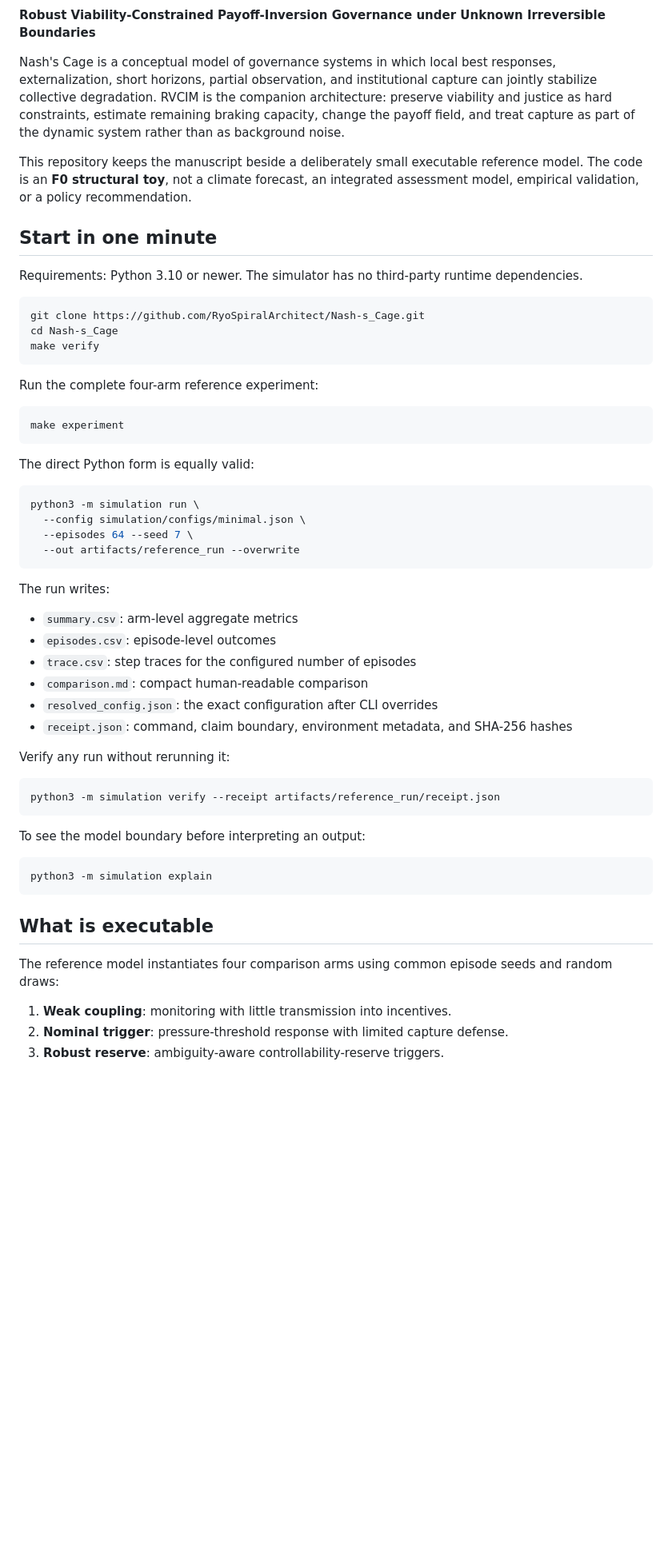
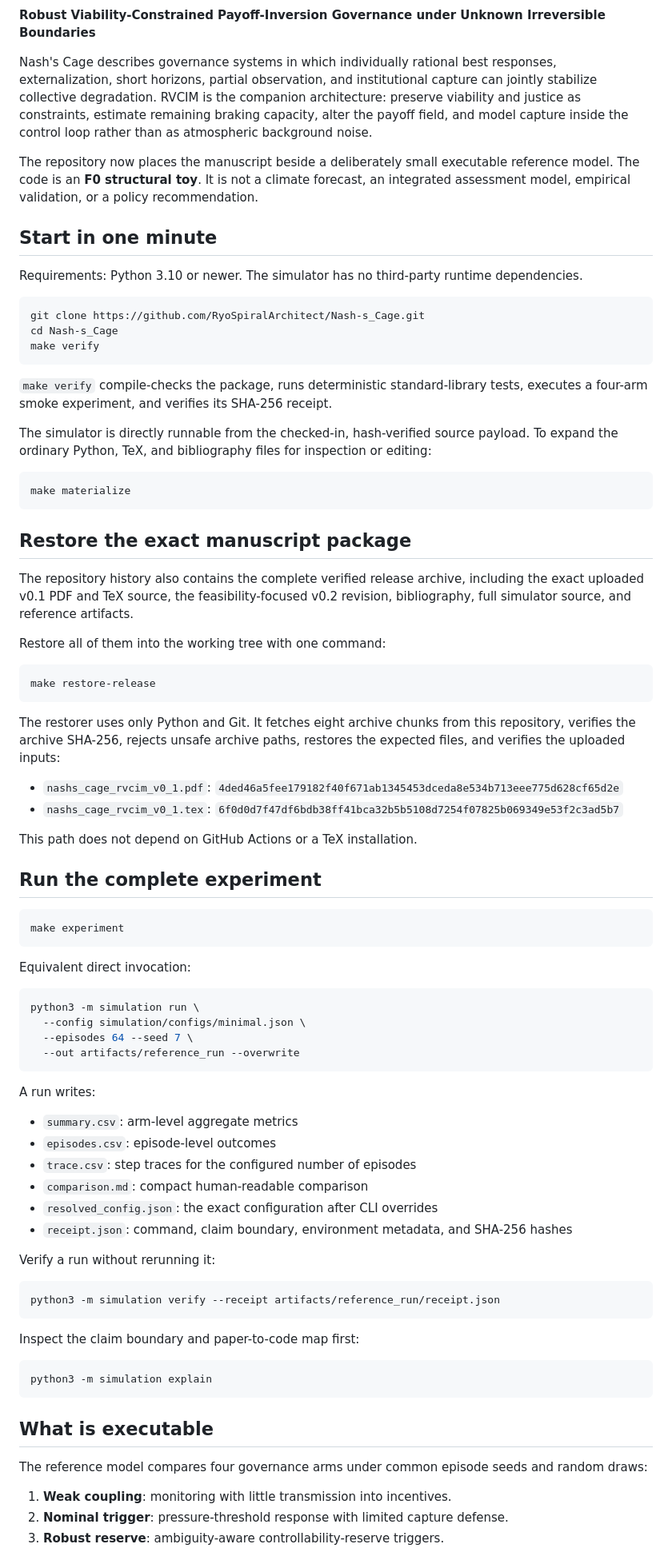
Before and after one commit to RyoSpiralArchitect/Nash-s_Cage, a Markdown page: README.md, the part around one of its changes. Shown at 80% size. GitHub-like rendering; blank space fills up the shorter version.

````diff
--- a/README.md
+++ b/README.md
@@ -4,9 +2,9 @@
 
 **Robust Viability-Constrained Payoff-Inversion Governance under Unknown Irreversible Boundaries**
 
-Nash's Cage is a conceptual model of governance systems in which local best responses, externalization, short horizons, partial observation, and institutional capture can jointly stabilize collective degradation. RVCIM is the companion architecture: preserve viability and justice as hard constraints, estimate remaining braking capacity, change the payoff field, and treat capture as part of the dynamic system rather than as background noise.
+Nash's Cage describes governance systems in which individually rational best responses, externalization, short horizons, partial observation, and institutional capture can jointly stabilize collective degradation. RVCIM is the companion architecture: preserve viability and justice as constraints, estimate remaining braking capacity, alter the payoff field, and model capture inside the control loop rather than as atmospheric background noise.
 
-This repository keeps the manuscript beside a deliberately small executable reference model. The code is an **F0 structural toy**, not a climate forecast, an integrated assessment model, empirical validation, or a policy recommendation.
+The repository now places the manuscript beside a deliberately small executable reference model. The code is an **F0 structural toy**. It is not a climate forecast, an integrated assessment model, empirical validation, or a policy recommendation.
 
 ## Start in one minute
 
@@ -18,13 +16,38 @@ cd Nash-s_Cage
 make verify
 ```
 
-Run the complete four-arm reference experiment:
+`make verify` compile-checks the package, runs deterministic standard-library tests, executes a four-arm smoke experiment, and verifies its SHA-256 receipt.
+
+The simulator is directly runnable from the checked-in, hash-verified source payload. To expand the ordinary Python, TeX, and bibliography files for inspection or editing:
+
+```bash
+make materialize
+```
+
+## Restore the exact manuscript package
+
+The repository history also contains the complete verified release archive, including the exact uploaded v0.1 PDF and TeX source, the feasibility-focused v0.2 revision, bibliography, full simulator source, and reference artifacts.
+
+Restore all of them into the working tree with one command:
+
+```bash
+make restore-release
+```
+
+The restorer uses only Python and Git. It fetches eight archive chunks from this repository, verifies the archive SHA-256, rejects unsafe archive paths, restores the expected files, and verifies the uploaded inputs:
+
+- `nashs_cage_rvcim_v0_1.pdf`: `4ded46a5fee179182f40f671ab1345453dceda8e534b713eee775d628cf65d2e`
+- `nashs_cage_rvcim_v0_1.tex`: `6f0d0d7f47df6bdb38ff41bca32b5b5108d7254f07825b069349e53f2c3ad5b7`
+
+This path does not depend on GitHub Actions or a TeX installation.
+
+## Run the complete experiment
 
 ```bash
 make experiment
 ```
 
-The direct Python form is equally valid:
+Equivalent direct invocation:
 
 ```bash
 python3 -m simulation run \
@@ -33,7 +56,7 @@ python3 -m simulation run \
   --out artifacts/reference_run --overwrite
 ```
 
-The run writes:
+A run writes:
 
 - `summary.csv`: arm-level aggregate metrics
 - `episodes.csv`: episode-level outcomes
@@ -42,13 +65,13 @@ The run writes:
 - `resolved_config.json`: the exact configuration after CLI overrides
 - `receipt.json`: command, claim boundary, environment metadata, and SHA-256 hashes
 
-Verify any run without rerunning it:
+Verify a run without rerunning it:
 
 ```bash
 python3 -m simulation verify --receipt artifacts/reference_run/receipt.json
 ```
 
-To see the model boundary before interpreting an output:
+Inspect the claim boundary and paper-to-code map first:
 
 ```bash
 python3 -m simulation explain
@@ -56,7 +79,7 @@ python3 -m simulation explain
 
 ## What is executable
 
-The reference model instantiates four comparison arms using common episode seeds and random draws:
+The reference model compares four governance arms under common episode seeds and random draws:
 
 1. **Weak coupling**: monitoring with little transmission into incentives.
 2. **Nominal trigger**: pressure-threshold response with limited capture defense.
````
Also changed, not shown: other parts of README.md (+24 -28 lines).
